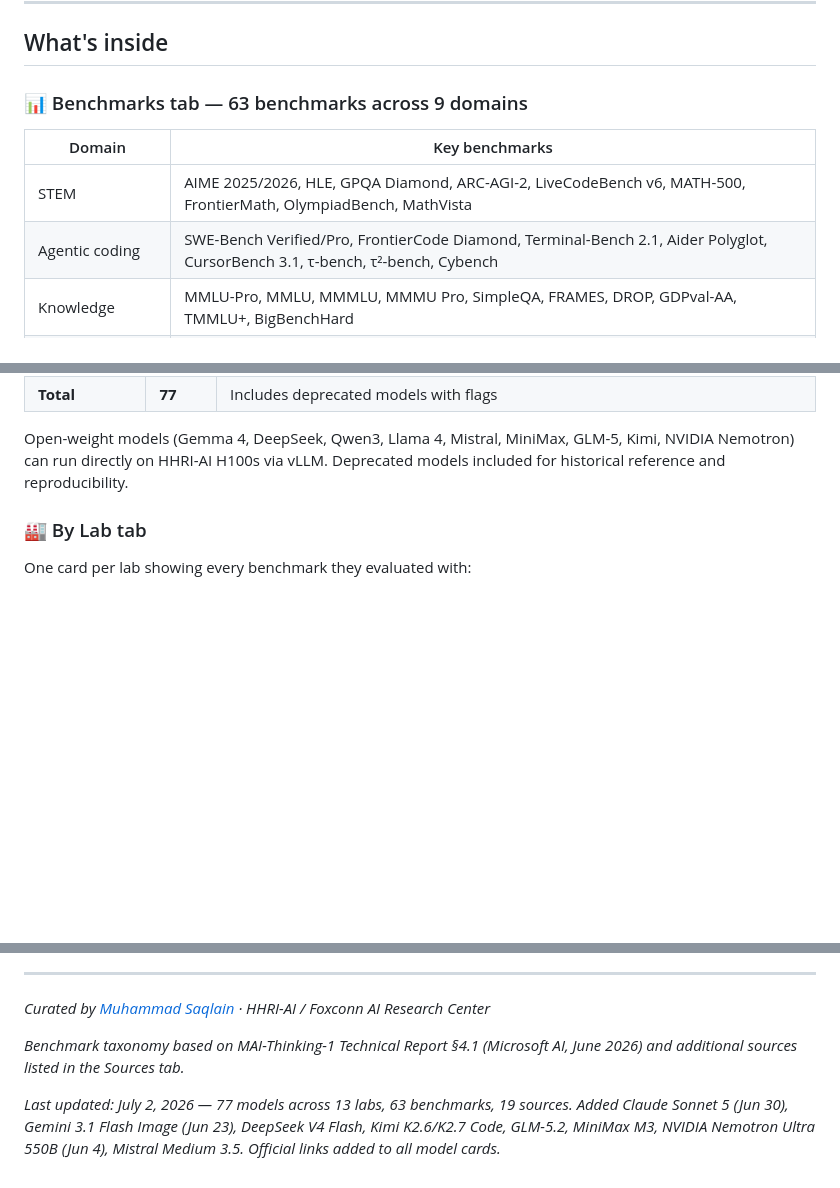
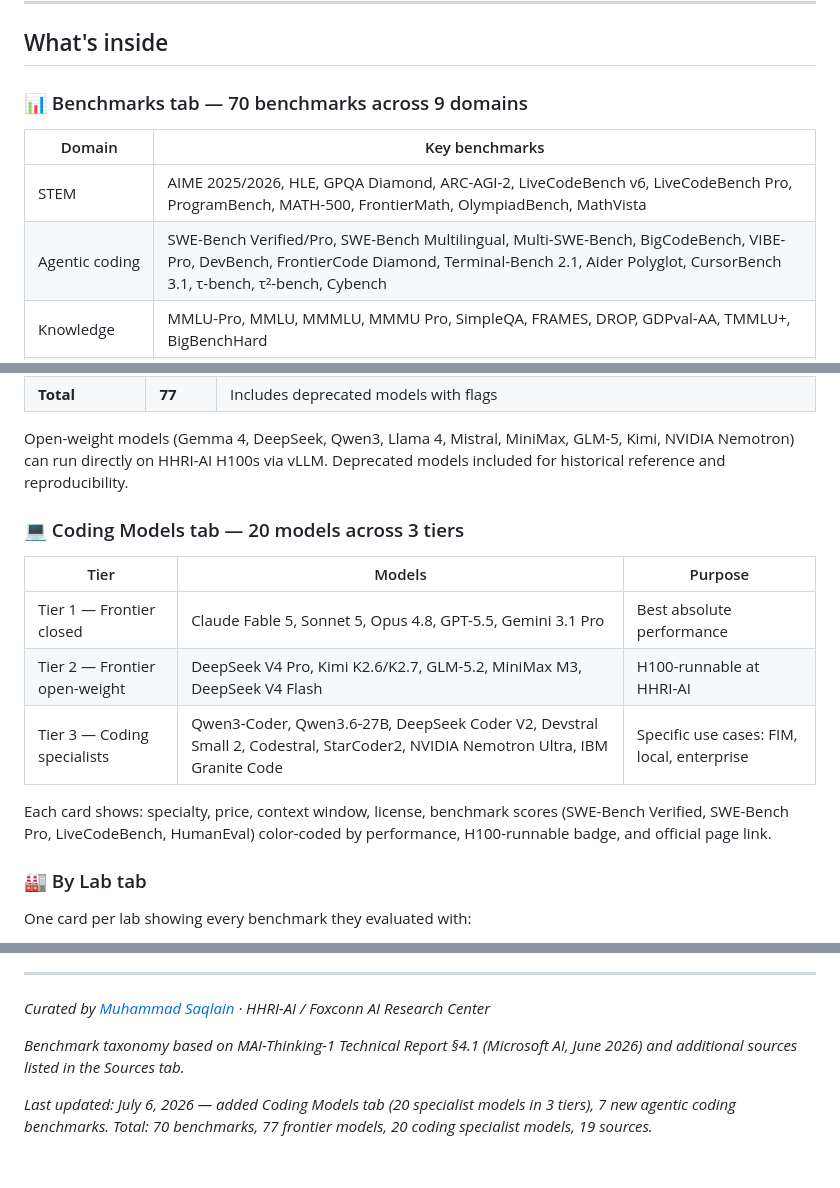
Before and after one commit to MuhammadSaqlainAslam/foxbrain-eval-dashboard, a Markdown page: README.md, 3 parts joined by grey strips. Drawn GitHub-style; blank space fills up the shorter version.

Commit message:
docs: add Coding Models tab section, 7 new benchmarks — July 6 2026

```diff
--- a/README.md
+++ b/README.md
@@ -13,12 +13,12 @@
 
 ## What's inside
 
-### 📊 Benchmarks tab — 63 benchmarks across 9 domains
+### 📊 Benchmarks tab — 70 benchmarks across 9 domains
 
 | Domain | Key benchmarks |
 |---|---|
-| STEM | AIME 2025/2026, HLE, GPQA Diamond, ARC-AGI-2, LiveCodeBench v6, MATH-500, FrontierMath, OlympiadBench, MathVista |
-| Agentic coding | SWE-Bench Verified/Pro, FrontierCode Diamond, Terminal-Bench 2.1, Aider Polyglot, CursorBench 3.1, τ-bench, τ²-bench, Cybench |
+| STEM | AIME 2025/2026, HLE, GPQA Diamond, ARC-AGI-2, LiveCodeBench v6, LiveCodeBench Pro, ProgramBench, MATH-500, FrontierMath, OlympiadBench, MathVista |
+| Agentic coding | SWE-Bench Verified/Pro, SWE-Bench Multilingual, Multi-SWE-Bench, BigCodeBench, VIBE-Pro, DevBench, FrontierCode Diamond, Terminal-Bench 2.1, Aider Polyglot, CursorBench 3.1, τ-bench, τ²-bench, Cybench |
 | Knowledge | MMLU-Pro, MMLU, MMMLU, MMMU Pro, SimpleQA, FRAMES, DROP, GDPval-AA, TMMLU+, BigBenchHard |
 | Instruction following | IFEval, Multi-IF, AlpacaEval 2.0, MT-Bench, Arena ELO, IFBench |
 | Long context | MRCR v2, MRCR v1, RULER, LOFT, LongBench v2, NoLiMa, InfiniteBench, LV-Eval |
@@ -51,6 +51,16 @@ Each benchmark shows: domain, priority, primary metric, which labs use it, descr
 | **Total** | **77** | Includes deprecated models with flags |
 
 Open-weight models (Gemma 4, DeepSeek, Qwen3, Llama 4, Mistral, MiniMax, GLM-5, Kimi, NVIDIA Nemotron) can run directly on HHRI-AI H100s via vLLM. Deprecated models included for historical reference and reproducibility.
+
+### 💻 Coding Models tab — 20 models across 3 tiers
+
+| Tier | Models | Purpose |
+|---|---|---|
+| Tier 1 — Frontier closed | Claude Fable 5, Sonnet 5, Opus 4.8, GPT-5.5, Gemini 3.1 Pro | Best absolute performance |
+| Tier 2 — Frontier open-weight | DeepSeek V4 Pro, Kimi K2.6/K2.7, GLM-5.2, MiniMax M3, DeepSeek V4 Flash | H100-runnable at HHRI-AI |
+| Tier 3 — Coding specialists | Qwen3-Coder, Qwen3.6-27B, DeepSeek Coder V2, Devstral Small 2, Codestral, StarCoder2, NVIDIA Nemotron Ultra, IBM Granite Code | Specific use cases: FIM, local, enterprise |
+
+Each card shows: specialty, price, context window, license, benchmark scores (SWE-Bench Verified, SWE-Bench Pro, LiveCodeBench, HumanEval) color-coded by performance, H100-runnable badge, and official page link.
 
 ### 🏭 By Lab tab
 
@@ -145,4 +155,4 @@ foxbrain-eval-dashboard/
 
 *Benchmark taxonomy based on MAI-Thinking-1 Technical Report §4.1 (Microsoft AI, June 2026) and additional sources listed in the Sources tab.*
 
-*Last updated: July 2, 2026 — 77 models across 13 labs, 63 benchmarks, 19 sources. Added Claude Sonnet 5 (Jun 30), Gemini 3.1 Flash Image (Jun 23), DeepSeek V4 Flash, Kimi K2.6/K2.7 Code, GLM-5.2, MiniMax M3, NVIDIA Nemotron Ultra 550B (Jun 4), Mistral Medium 3.5. Official links added to all model cards.*
+*Last updated: July 6, 2026 — added Coding Models tab (20 specialist models in 3 tiers), 7 new agentic coding benchmarks. Total: 70 benchmarks, 77 frontier models, 20 coding specialist models, 19 sources.*
```
